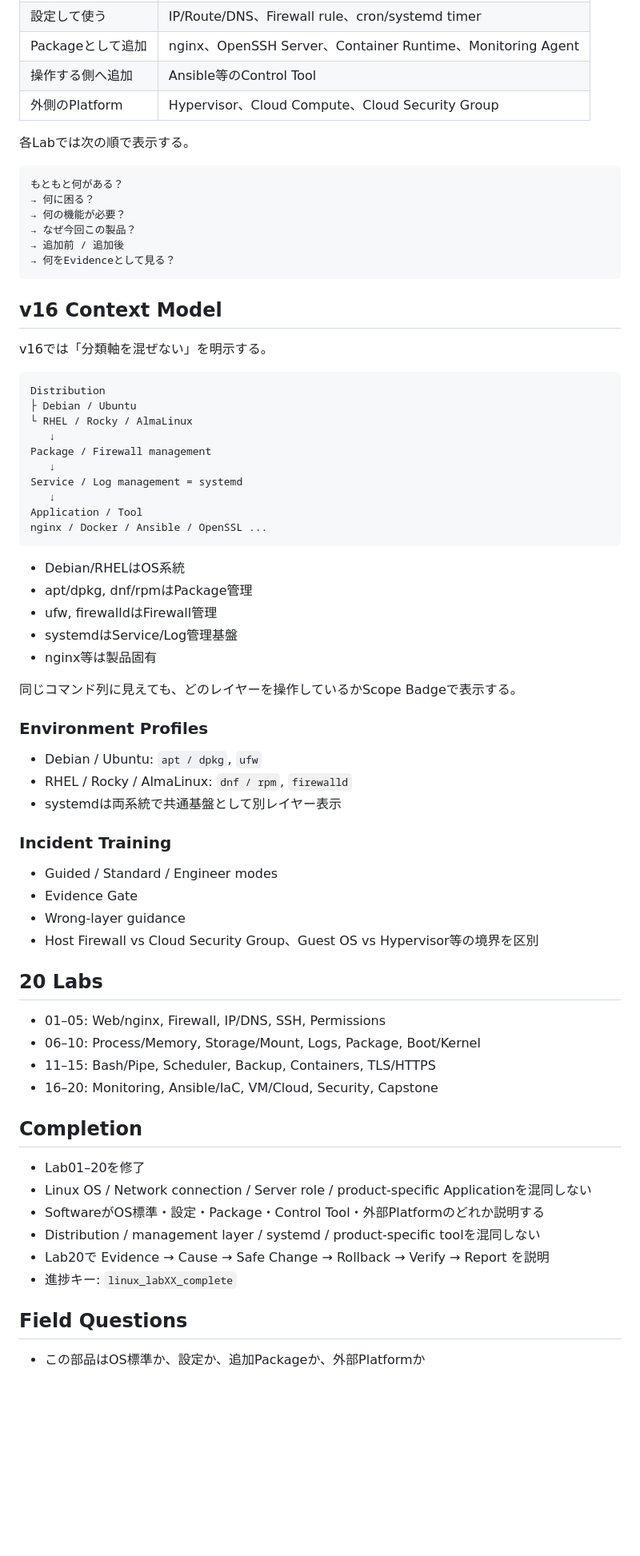
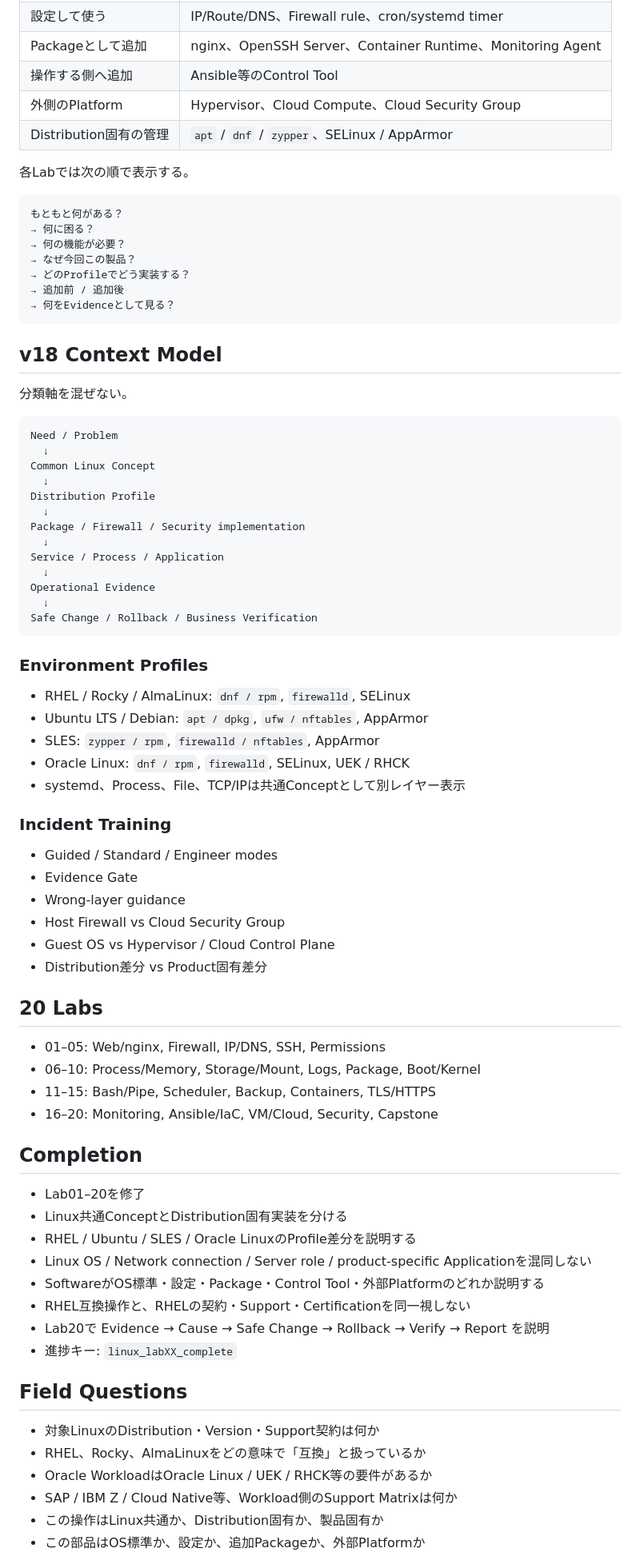
Before and after one commit to shokobeeee/financial-it-learning-lab, a Markdown page: linux/README.md, the part around one of its changes. Shown at 80% size. Rendered like a GitHub page; blank space fills up the shorter version.

Commit message:
Adopt the Financial Linux profile model in Linux documentation

````diff
--- a/linux/README.md
+++ b/linux/README.md
@@ -49,6 +118,7 @@ Linuxで登場する部品を、すべて「downloadして入れるSoftware」
 | Packageとして追加 | nginx、OpenSSH Server、Container Runtime、Monitoring Agent |
 | 操作する側へ追加 | Ansible等のControl Tool |
 | 外側のPlatform | Hypervisor、Cloud Compute、Cloud Security Group |
+| Distribution固有の管理 | `apt` / `dnf` / `zypper`、SELinux / AppArmor |
 
 各Labでは次の順で表示する。
 
@@ -57,47 +127,47 @@ Linuxで登場する部品を、すべて「downloadして入れるSoftware」
 → 何に困る？
 → 何の機能が必要？
 → なぜ今回この製品？
+→ どのProfileでどう実装する？
 → 追加前 / 追加後
 → 何をEvidenceとして見る？
 ```
 
-## v16 Context Model
+## v18 Context Model
 
-v16では「分類軸を混ぜない」を明示する。
+分類軸を混ぜない。
 
 ```text
-Distribution
-├ Debian / Ubuntu
-└ RHEL / Rocky / AlmaLinux
-   ↓
-Package / Firewall management
-   ↓
-Service / Log management = systemd
-   ↓
-Application / Tool
-nginx / Docker / Ansible / OpenSSL ...
+Need / Problem
+  ↓
+Common Linux Concept
+  ↓
+Distribution Profile
+  ↓
+Package / Firewall / Security implementation
+  ↓
+Service / Process / Application
+  ↓
+Operational Evidence
+  ↓
+Safe Change / Rollback / Business Verification
 ```
-
-- Debian/RHELはOS系統
-- apt/dpkg, dnf/rpmはPackage管理
-- ufw, firewalldはFirewall管理
-- systemdはService/Log管理基盤
-- nginx等は製品固有
-
-同じコマンド列に見えても、どのレイヤーを操作しているかScope Badgeで表示する。
 
 ### Environment Profiles
 
-- Debian / Ubuntu: `apt / dpkg`, `ufw`
-- RHEL / Rocky / AlmaLinux: `dnf / rpm`, `firewalld`
-- systemdは両系統で共通基盤として別レイヤー表示
+- RHEL / Rocky / AlmaLinux: `dnf / rpm`, `firewalld`, SELinux
+- Ubuntu LTS / Debian: `apt / dpkg`, `ufw / nftables`, AppArmor
+- SLES: `zypper / rpm`, `firewalld / nftables`, AppArmor
+- Oracle Linux: `dnf / rpm`, `firewalld`, SELinux, UEK / RHCK
+- systemd、Process、File、TCP/IPは共通Conceptとして別レイヤー表示
 
 ### Incident Training
 
 - Guided / Standard / Engineer modes
 - Evidence Gate
 - Wrong-layer guidance
-- Host Firewall vs Cloud Security Group、Guest OS vs Hypervisor等の境界を区別
+- Host Firewall vs Cloud Security Group
+- Guest OS vs Hypervisor / Cloud Control Plane
+- Distribution差分 vs Product固有差分
 
 ## 20 Labs
 
@@ -109,12 +179,19 @@ nginx / Docker / Ansible / OpenSSL ...
 ## Completion
 
 - Lab01–20を修了
+- Linux共通ConceptとDistribution固有実装を分ける
+- RHEL / Ubuntu / SLES / Oracle LinuxのProfile差分を説明する
 - Linux OS / Network connection / Server role / product-specific Applicationを混同しない
 - SoftwareがOS標準・設定・Package・Control Tool・外部Platformのどれか説明する
-- Distribution / management layer / systemd / product-specific toolを混同しない
+- RHEL互換操作と、RHELの契約・Support・Certificationを同一視しない
 - Lab20で Evidence → Cause → Safe Change → Rollback → Verify → Report を説明
 - 進捗キー: `linux_labXX_complete`
 
 ## Field Questions
 
+- 対象LinuxのDistribution・Version・Support契約は何か
+- RHEL、Rocky、AlmaLinuxをどの意味で「互換」と扱っているか
+- Oracle WorkloadはOracle Linux / UEK / RHCK等の要件があるか
+- SAP / IBM Z / Cloud Native等、Workload側のSupport Matrixは何か
+- この操作はLinux共通か、Distribution固有か、製品固有か
 - この部品はOS標準か、設定か、追加Packageか、外部Platformか
````
Also changed, not shown: other parts of linux/README.md (+84 -16 lines).
